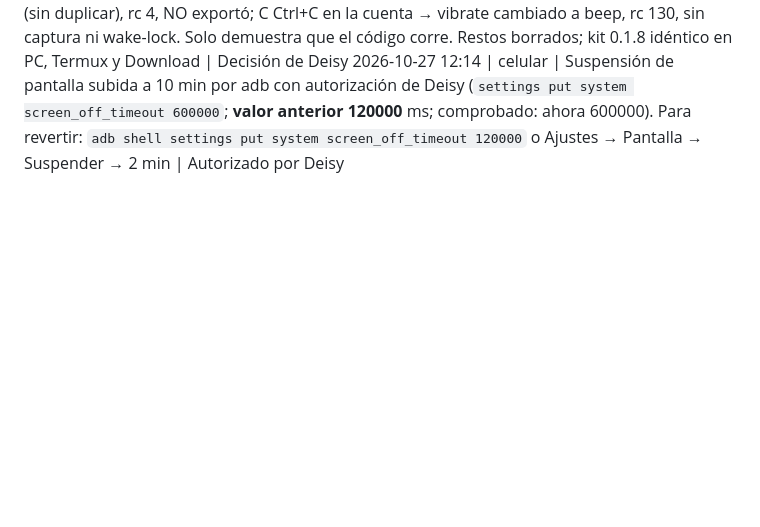
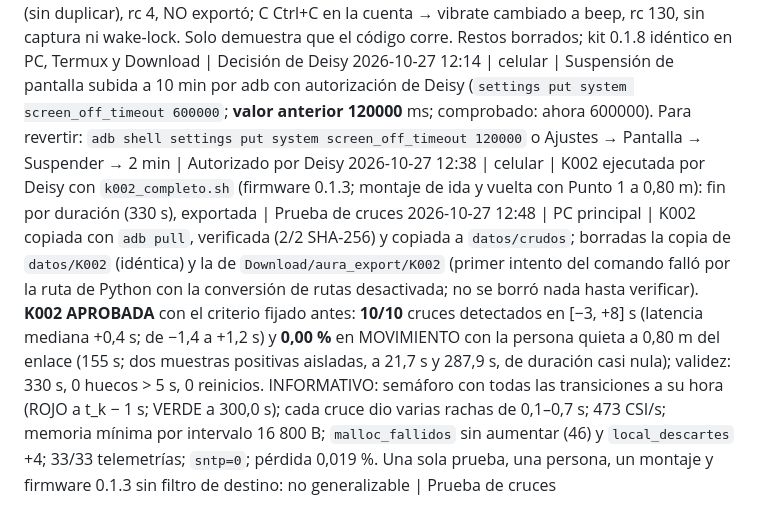
Before and after one commit to angel5002/Aura, a Markdown page: docs/decisiones/bitacora.md, the part around the change. GitHub-like rendering; blank space fills up the shorter version.

Commit message:
K002 APROBADA: 10/10 cruces y 0,00 % con la persona quieta a 0,80 m
Resultado registrado en resultados_pruebas.md (criterio fijado antes) y en
la bitácora, con los datos informativos (semáforo, memoria, tasa, sntp).
Firmware 0.1.3 sin filtro de destino.

Co-Authored-By: Claude Opus 5.5 <noreply@anthropic.com>

```diff
--- a/docs/decisiones/bitacora.md
+++ b/docs/decisiones/bitacora.md
@@ -97,3 +97,5 @@ Formato: `AAAA-MM-DD HH:MM | equipo | qué | por qué`
 2026-10-27 11:28 | celular | Valores anteriores leídos (sin cambiarlos), para la lista de reversión: suspensión de pantalla `screen_off_timeout` = 120 000 ms (2 min; menor que los 330 s de K002); `bell-character` sin definir en `~/.termux/termux.properties` (todas sus líneas comentadas → por defecto, vibrar) | Prueba del kit
 2026-10-27 12:09 | PC principal + celular | **Decisión de Deisy, antes de ejecutar K002:** un solo comando y tiempo para llegar al Punto 1 (el celular está sobre la cama, del otro lado de la línea). Nuevo `kit_movil/scripts/k002_completo.sh` (kit 0.1.8): `bell-character = beep` solo si hace falta (sin duplicar) + `termux-reload-settings`; pantalla BLANCA "VE AL PUNTO 1" con cuenta de 20 s sin capturar; `k002.sh K002 192.168.8.103 330`; `exportar.sh K002` solo si `k002.sh` terminó bien. Prueba en Termux con receptor falso y HOME temporales (no tocó el `termux.properties` real): A completo → beep agregado una vez, 20 cuadros en blanco, captura, fin=duracion, unlock, exportado con SHA-256 OK, rc 0; B receptor con error → beep ya estaba (sin duplicar), rc 4, NO exportó; C Ctrl+C en la cuenta → vibrate cambiado a beep, rc 130, sin captura ni wake-lock. Solo demuestra que el código corre. Restos borrados; kit 0.1.8 idéntico en PC, Termux y Download | Decisión de Deisy
 2026-10-27 12:14 | celular | Suspensión de pantalla subida a 10 min por adb con autorización de Deisy (`settings put system screen_off_timeout 600000`; **valor anterior 120000** ms; comprobado: ahora 600000). Para revertir: `adb shell settings put system screen_off_timeout 120000` o Ajustes → Pantalla → Suspender → 2 min | Autorizado por Deisy
+2026-10-27 12:38 | celular | K002 ejecutada por Deisy con `k002_completo.sh` (firmware 0.1.3; montaje de ida y vuelta con Punto 1 a 0,80 m): fin por duración (330 s), exportada | Prueba de cruces
+2026-10-27 12:48 | PC principal | K002 copiada con `adb pull`, verificada (2/2 SHA-256) y copiada a `datos/crudos`; borradas la copia de `datos/K002` (idéntica) y la de `Download/aura_export/K002` (primer intento del comando falló por la ruta de Python con la conversión de rutas desactivada; no se borró nada hasta verificar). **K002 APROBADA** con el criterio fijado antes: **10/10** cruces detectados en [−3, +8] s (latencia mediana +0,4 s; de −1,4 a +1,2 s) y **0,00 %** en MOVIMIENTO con la persona quieta a 0,80 m del enlace (155 s; dos muestras positivas aisladas, a 21,7 s y 287,9 s, de duración casi nula); validez: 330 s, 0 huecos > 5 s, 0 reinicios. INFORMATIVO: semáforo con todas las transiciones a su hora (ROJO a t_k − 1 s; VERDE a 300,0 s); cada cruce dio varias rachas de 0,1–0,7 s; 473 CSI/s; memoria mínima por intervalo 16 800 B; `malloc_fallidos` sin aumentar (46) y `local_descartes` +4; 33/33 telemetrías; `sntp=0`; pérdida 0,019 %. Una sola prueba, una persona, un montaje y firmware 0.1.3 sin filtro de destino: no generalizable | Prueba de cruces
```
Also changed, not shown: docs/resultados_pruebas.md (+1 -0 lines).
